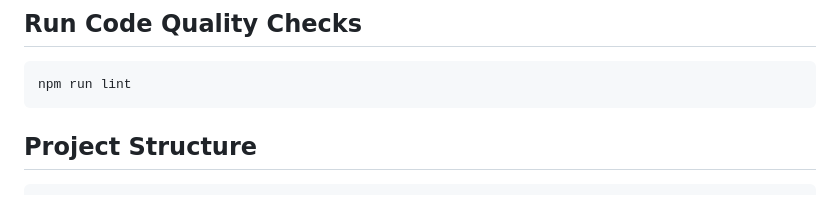
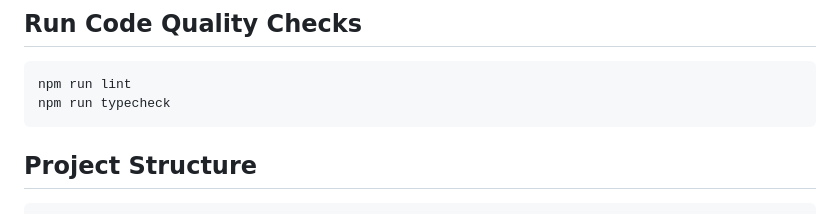
Before and after one commit to tonarendar/age-calculator, a Markdown page: README.md, the part around the change. Rendered like a GitHub page.

Commit message:
doc: type check validation

````diff
--- a/README.md
+++ b/README.md
@@ -67,6 +67,7 @@ npm run test:accessibility
 ## Run Code Quality Checks
 ```bash
 npm run lint
+npm run typecheck
 ```
 
 ## Project Structure
````
